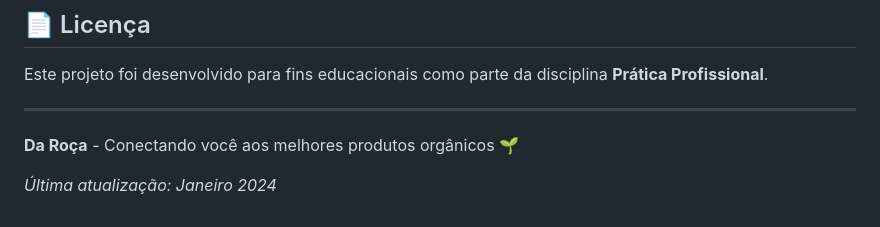
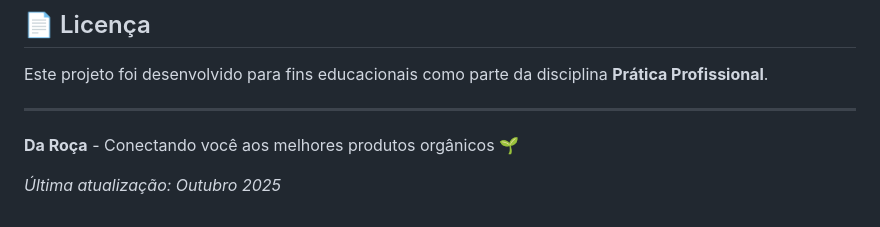
Before and after one commit to omoshaa/da-roca, a Markdown page: README.md, the part around the change. Rendered like a GitHub page.

```diff
--- a/README.md
+++ b/README.md
@@ -227,4 +227,4 @@ Este projeto foi desenvolvido para fins educacionais como parte da disciplina **
 
 **Da Roça** - Conectando você aos melhores produtos orgânicos 🌱
 
-*Última atualização: Janeiro 2024*
+*Última atualização: Outubro 2025*
```
